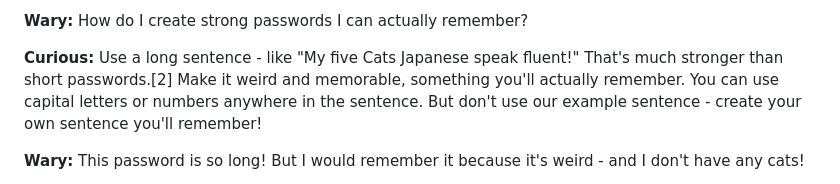
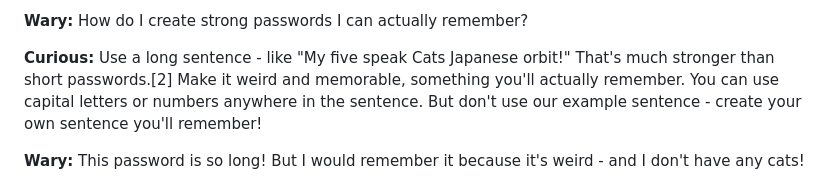
Before and after one commit to marcindulak/cyber-dialog, a Markdown page: README.en.md, the part around the change. Rendered like a GitHub page.

Commit message:
Make password more random (#4)

```diff
--- a/README.en.md
+++ b/README.en.md
@@ -265,7 +265,7 @@ So treat AI like a child - it can make mistakes and do unexpected things. Never
 
 **Wary:** How do I create strong passwords I can actually remember?
 
-**Curious:** Use a long sentence - like "My five Cats Japanese speak fluent!" That's much stronger than short passwords.[2] Make it weird and memorable, something you'll actually remember. You can use capital letters or numbers anywhere in the sentence. But don't use our example sentence - create your own sentence you'll remember!
+**Curious:** Use a long sentence - like "My five speak Cats Japanese orbit!" That's much stronger than short passwords.[2] Make it weird and memorable, something you'll actually remember. You can use capital letters or numbers anywhere in the sentence. But don't use our example sentence - create your own sentence you'll remember!
 
 **Wary:** This password is so long! But I would remember it because it's weird - and I don't have any cats!
 
```
Also changed, not shown: README.pl.md (+1 -1 lines).
